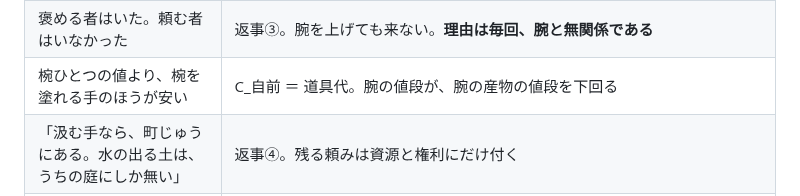
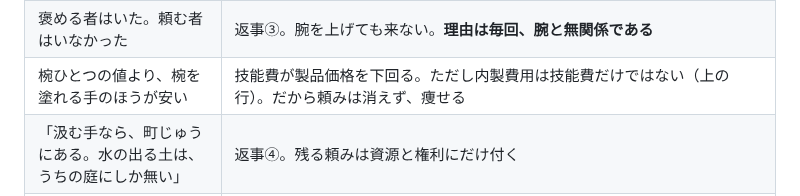
Before and after one commit to klimemam/ehon, a Markdown page: works/tanomu-riyuu/v3-claude.md, the part around the change. GitHub-like rendering.

Commit message:
頼む理由 v3-claude：対応表に残っていた旧行「C_自前＝道具代」を本文に揃える
Co-Authored-By: Claude Fable 5.1 <noreply@anthropic.com>

```diff
--- a/works/tanomu-riyuu/v3-claude.md
+++ b/works/tanomu-riyuu/v3-claude.md
@@ -154,7 +154,7 @@ status: 草稿
 | 値半分 → 来ない | 返事①。値は頼む理由を作らない |
 | 袖から紙がのぞく男 | 返事②。待ち時間そのものが消えた。頼んで待つのと、自分で塗って乾くのを待つのは、同じ待ち時間である。差は手間賃だけになる。|
 | 褒める者はいた。頼む者はいなかった | 返事③。腕を上げても来ない。**理由は毎回、腕と無関係である** |
-| 椀ひとつの値より、椀を塗れる手のほうが安い | C_自前 ＝ 道具代。腕の値段が、腕の産物の値段を下回る |
+| 椀ひとつの値より、椀を塗れる手のほうが安い | 技能費が製品価格を下回る。ただし内製費用は技能費だけではない（上の行）。だから頼みは消えず、痩せる |
 | 「汲む手なら、町じゅうにある。水の出る土は、うちの庭にしか無い」 | 返事④。残る頼みは資源と権利にだけ付く |
 | 「頼むというのは、無いものを借りに行くことだ」 | **本作が発見する単位：頼む理由。** 腕でも値でも早さでもなく、相手に無いものを自分が持っているかどうか（[`phases.md`](../common/phases.md) §10） |
 | なんの変哲もない、汲むだけの手／居眠りする札の男／畑の列 | 残る者は、井戸を持つ者、通行札を持つ者、畑を持つ者。誰も賢くない |
```
